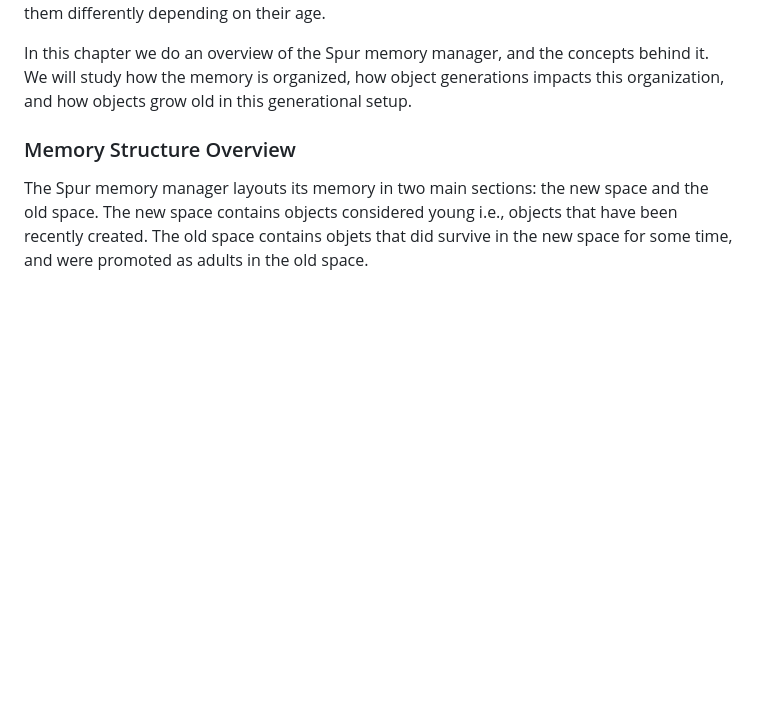
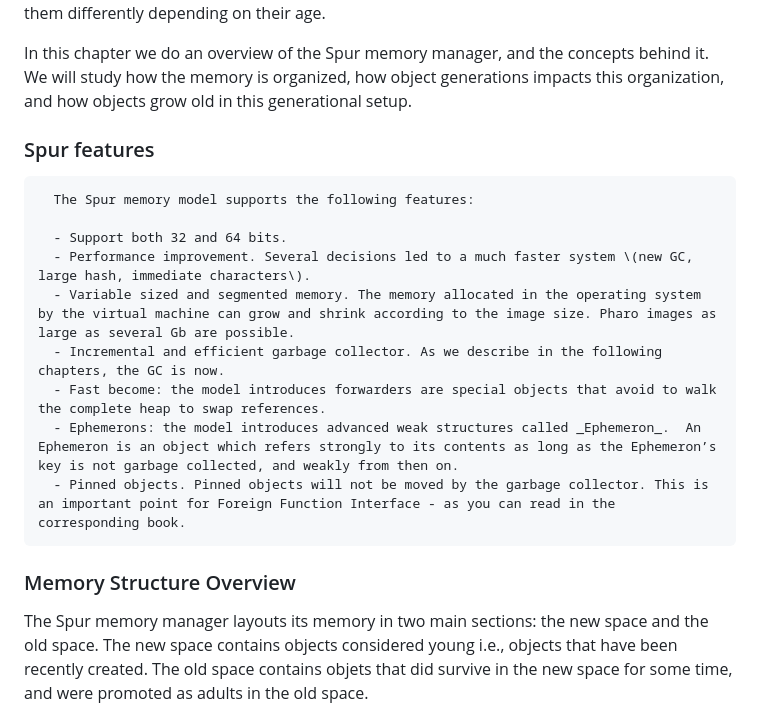
Before and after one commit to SquareBracketAssociates/Booklet-PharoVirtualMachine, a Markdown page: Chapters/GarbageCollector/memoryStructure.md, the part around the change printed below. Drawn GitHub-style; blank space fills up the shorter version.

```diff
--- a/Chapters/GarbageCollector/memoryStructure.md
+++ b/Chapters/GarbageCollector/memoryStructure.md
@@ -24,6 +25,19 @@ It is generational because it categorizes objects _by age_, treating them differ
 
 In this chapter we do an overview of the Spur memory manager, and the concepts behind it.
 We will study how the memory is organized, how object generations impacts this organization, and how objects grow old in this generational setup.
+
+### Spur features
+
+
+	  The Spur memory model supports the following features:
+
+	  - Support both 32 and 64 bits.
+	  - Performance improvement. Several decisions led to a much faster system \(new GC, large hash, immediate characters\).
+	  - Variable sized and segmented memory. The memory allocated in the operating system by the virtual machine can grow and shrink according to the image size. Pharo images as large as several Gb are possible.
+	  - Incremental and efficient garbage collector. As we describe in the following chapters, the GC is now.
+	  - Fast become: the model introduces forwarders are special objects that avoid to walk the complete heap to swap references.
+	  - Ephemerons: the model introduces advanced weak structures called _Ephemeron_.  An Ephemeron is an object which refers strongly to its contents as long as the Ephemeron’s key is not garbage collected, and weakly from then on.
+	  - Pinned objects. Pinned objects will not be moved by the garbage collector. This is an important point for Foreign Function Interface - as you can read in the corresponding book.
 
 ### Memory Structure Overview
 
```
Also changed, not shown: other parts of Chapters/GarbageCollector/memoryStructure.md (+1 -0 lines), Chapters/ObjectStructure/objectStructure.md (+57 -26 lines).
